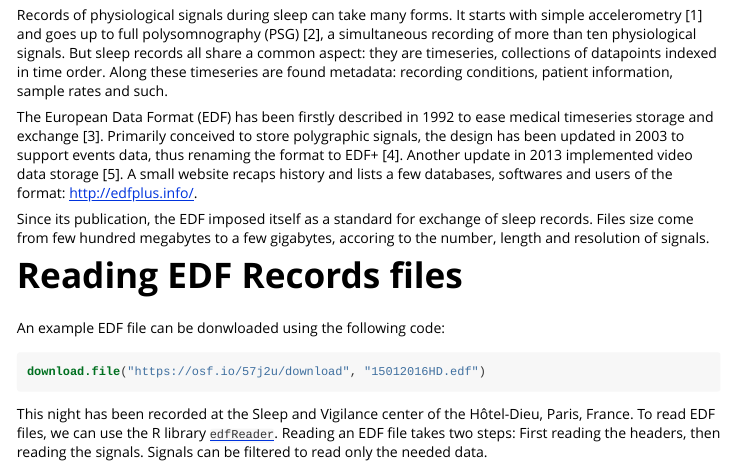
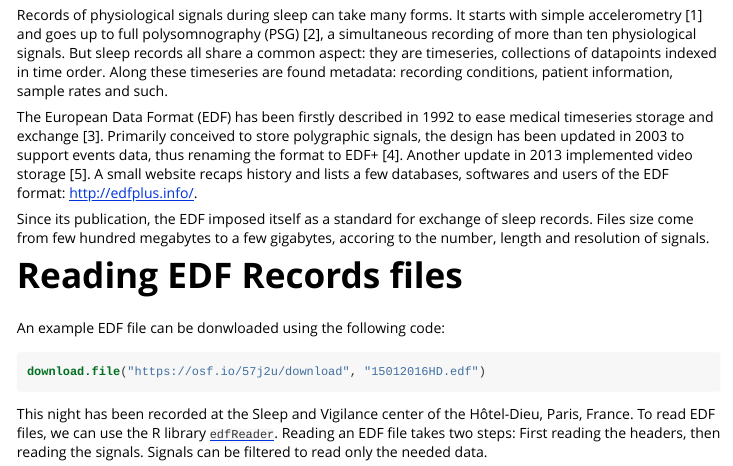
Before and after one commit to boupetch/rsleep, an R Markdown document (vignettes/Managing_Sleep_Records_Files.Rmd): the page in a window 1100 px wide, from 110 px down. The pictures show the output file doc/Managing_Sleep_Records_Files.html that the author committed with the source, opened offline.

Commit message:
Vignette

```diff
--- a/vignettes/Managing_Sleep_Records_Files.Rmd
+++ b/vignettes/Managing_Sleep_Records_Files.Rmd
@@ -23,7 +23,7 @@ knitr::opts_chunk$set(eval = all(file.exists("15012016HD.edf","15012016HD.csv"))
 
 Records of physiological signals during sleep can take many forms. It starts with simple accelerometry @vanheesEstimatingSleepParameters2018 and goes up to full polysomnography (PSG) @AASMScoringManual, a simultaneous recording of more than ten physiological signals. But sleep records all share a common aspect: they are timeseries, collections of datapoints indexed in time order. Along these timeseries are found metadata: recording conditions, patient information, sample rates and such.
 
-The European Data Format (EDF) has been firstly described in 1992 to ease medical timeseries storage and exchange @Kemp1992. Primarily conceived to store polygraphic signals, the design has been updated in 2003 to support events data, thus renaming the format to EDF+ @Kemp2003. Another update in 2013 implemented video data storage @Kemp2013. A small website recaps history and lists a few databases, softwares and users of the format: [http://edfplus.info/](http://edfplus.info/).
+The European Data Format (EDF) has been firstly described in 1992 to ease medical timeseries storage and exchange @Kemp1992. Primarily conceived to store polygraphic signals, the design has been updated in 2003 to support events data, thus renaming the format to EDF+ @Kemp2003. Another update in 2013 implemented video storage @Kemp2013. A small website recaps history and lists a few databases, softwares and users of the EDF format: [http://edfplus.info/](http://edfplus.info/).
 
 Since its publication, the EDF imposed itself as a standard for exchange of sleep records. Files size come from few hundred megabytes to a few gigabytes, accoring to the number, length and resolution of signals.
 
```
Also changed, not shown: doc/Managing_Sleep_Records_Files.html.
